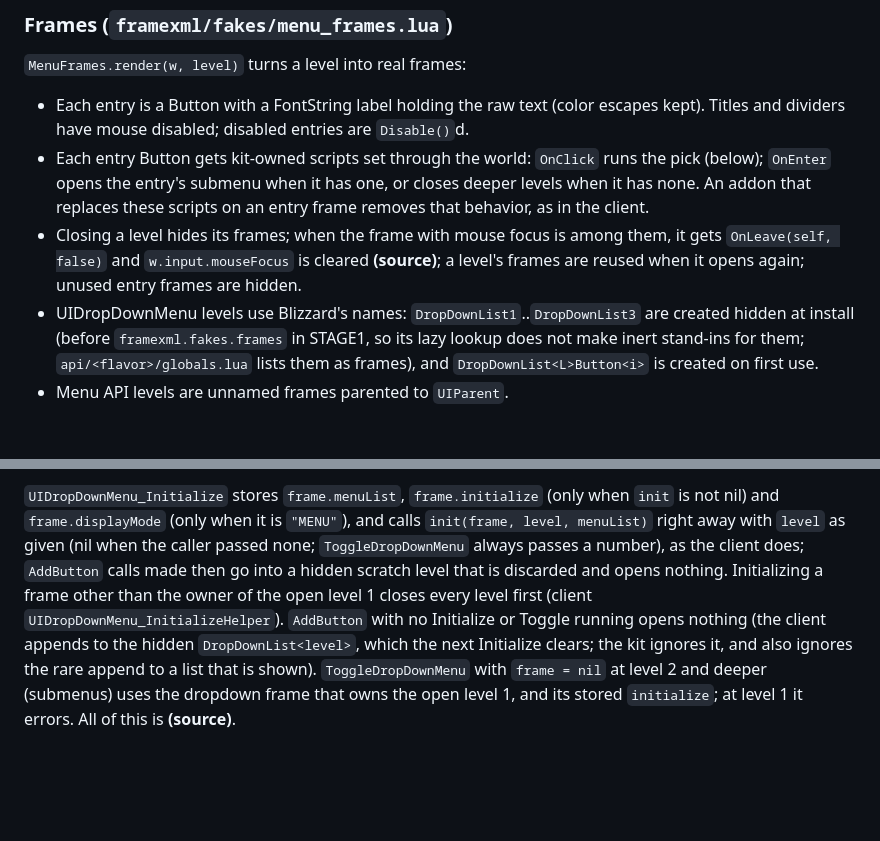
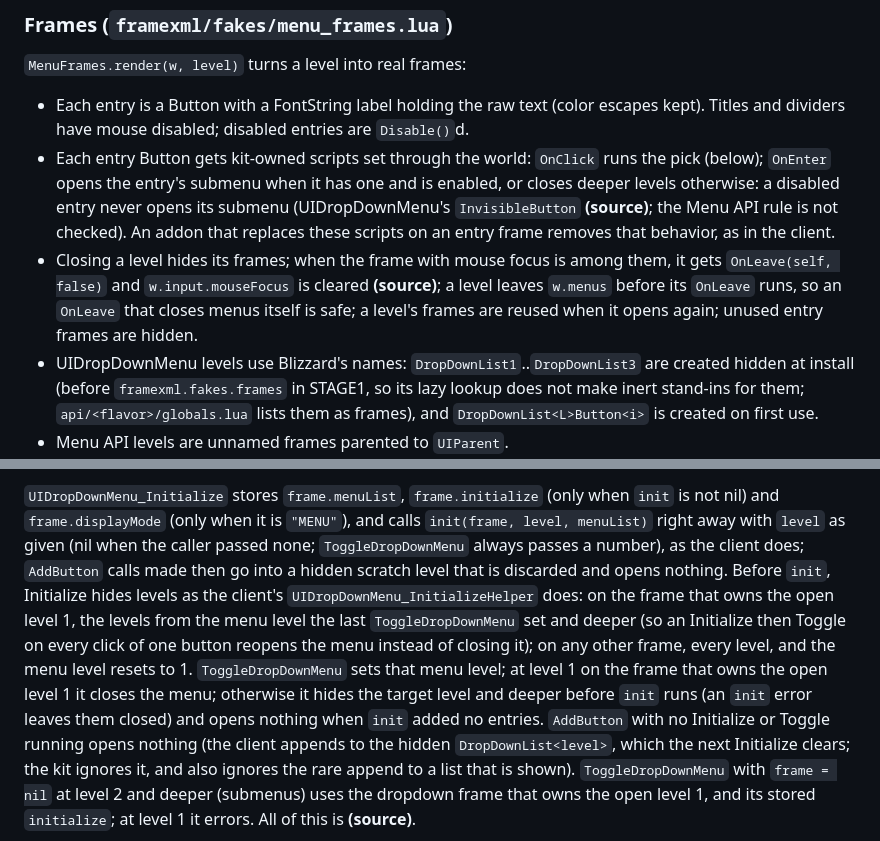
Before and after one commit to F0rty-Tw0/wow-testkit, a Markdown page: docs/specs/2026-10-19-input-steps-design.md, 2 parts joined by grey strips. GitHub-like rendering; blank space fills up the shorter version.

```diff
--- a/docs/specs/2026-10-19-input-steps-design.md
+++ b/docs/specs/2026-10-19-input-steps-design.md
@@ -165,11 +165,13 @@ UIDropDownMenu `info` → kind: `isTitle` → title; `notCheckable` → button;
 - Each entry is a Button with a FontString label holding the raw text (color escapes kept). Titles and dividers
   have mouse disabled; disabled entries are `Disable()`d.
 - Each entry Button gets kit-owned scripts set through the world: `OnClick` runs the pick (below); `OnEnter`
-  opens the entry's submenu when it has one, or closes deeper levels when it has none. An addon that replaces
-  these scripts on an entry frame removes that behavior, as in the client.
+  opens the entry's submenu when it has one and is enabled, or closes deeper levels otherwise: a disabled entry
+  never opens its submenu (UIDropDownMenu's `InvisibleButton` **(source)**; the Menu API rule is not checked). An
+  addon that replaces these scripts on an entry frame removes that behavior, as in the client.
 - Closing a level hides its frames; when the frame with mouse focus is among them, it gets `OnLeave(self, false)`
-  and `w.input.mouseFocus` is cleared **(source)**; a level's frames are reused when it opens again; unused entry frames are
-  hidden.
+  and `w.input.mouseFocus` is cleared **(source)**; a level leaves `w.menus` before its `OnLeave` runs, so an
+  `OnLeave` that closes menus itself is safe; a level's frames are reused when it opens again; unused entry frames
+  are hidden.
 - UIDropDownMenu levels use Blizzard's names: `DropDownList1`..`DropDownList3` are created hidden at install
   (before `framexml.fakes.frames` in STAGE1, so its lazy lookup does not make inert stand-ins for them;
   `api/<flavor>/globals.lua` lists them as frames), and `DropDownList<L>Button<i>` is created on first use.
@@ -192,8 +194,13 @@ apply without a flavor check, `ui/widgets.lua:183-197`). `EasyMenu` is listed on
 `UIDropDownMenu_Initialize` stores `frame.menuList`, `frame.initialize` (only when `init` is not nil) and
 `frame.displayMode` (only when it is `"MENU"`), and calls `init(frame, level, menuList)` right away with `level` as
 given (nil when the caller passed none; `ToggleDropDownMenu` always passes a number), as the client does; `AddButton`
-calls made then go into a hidden scratch level that is discarded and opens nothing. Initializing a frame other than
-the owner of the open level 1 closes every level first (client `UIDropDownMenu_InitializeHelper`). `AddButton` with
+calls made then go into a hidden scratch level that is discarded and opens nothing. Before `init`, Initialize hides
+levels as the client's `UIDropDownMenu_InitializeHelper` does: on the frame that owns the open level 1, the levels
+from the menu level the last `ToggleDropDownMenu` set and deeper (so an Initialize then Toggle on every click of one
+button reopens the menu instead of closing it); on any other frame, every level, and the menu level resets to 1.
+`ToggleDropDownMenu` sets that menu level; at level 1 on the frame that owns the open level 1 it closes the menu;
+otherwise it hides the target level and deeper before `init` runs (an `init` error leaves them closed) and opens
+nothing when `init` added no entries. `AddButton` with
 no Initialize or Toggle running opens nothing (the client appends to the hidden `DropDownList<level>`, which the next
 Initialize clears; the kit ignores it, and also ignores the rare append to a list that is shown).
 `ToggleDropDownMenu` with `frame = nil` at level 2 and deeper (submenus) uses the dropdown frame that owns the open
```
Also changed, not shown: docs/specs/2026-10-19-input-steps-sources.md (+4 -1 lines).
